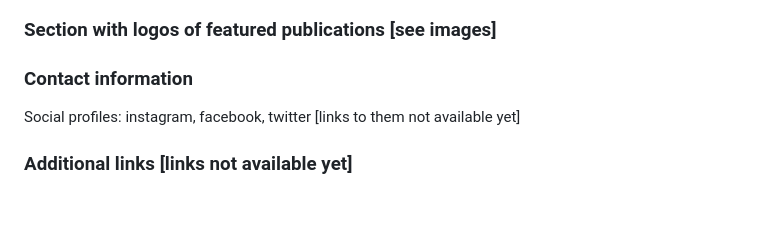
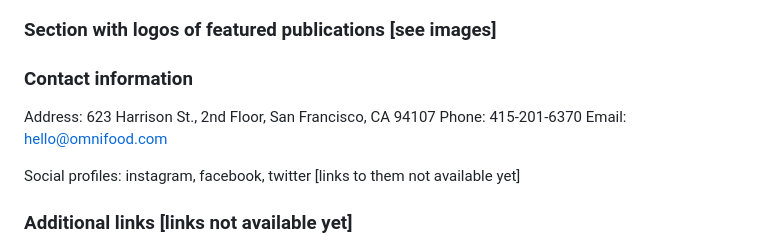
Before and after one commit to Arina231/html_css_projects, a Markdown page: Project_1/content.md, the part around the change. Drawn GitHub-style; blank space fills up the shorter version.

```diff
--- a/Project_1/content.md
+++ b/Project_1/content.md
@@ -102,6 +102,10 @@ I got Omnifood for the whole family, and it frees up so much time! Plus, everyth
 
 ### Contact information
 
+Address: 623 Harrison St., 2nd Floor, San Francisco, CA 94107
+Phone: 415-201-6370
+Email: hello@omnifood.com
+
 Social profiles: instagram, facebook, twitter [links to them not available yet]
 
 ### Additional links [links not available yet]
```
